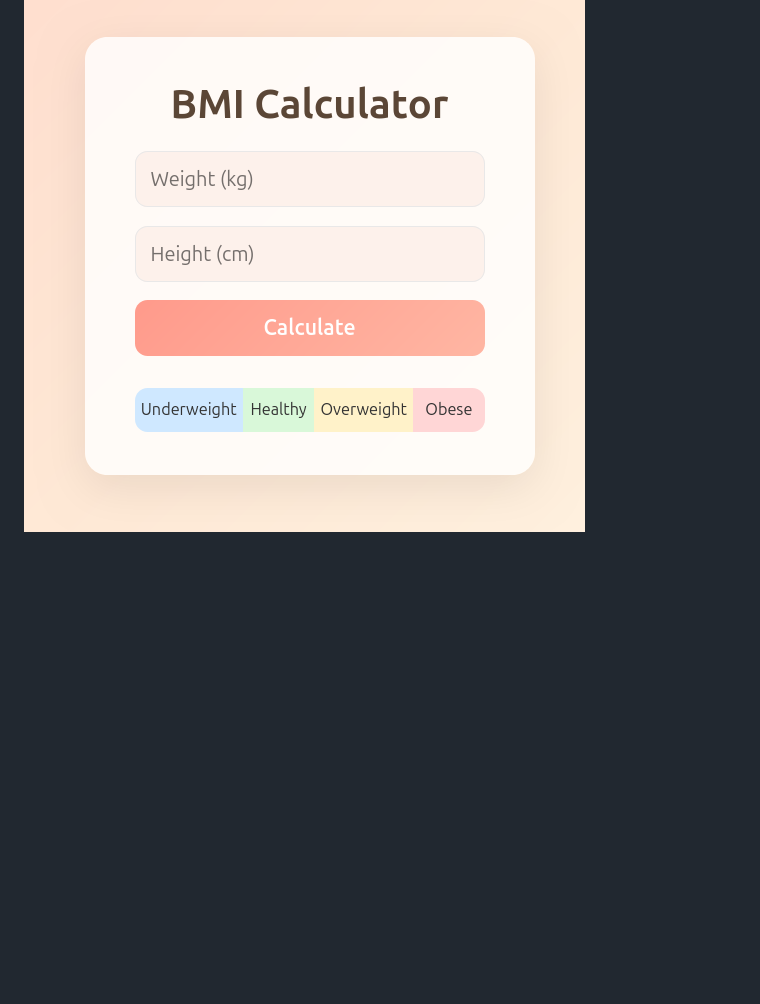
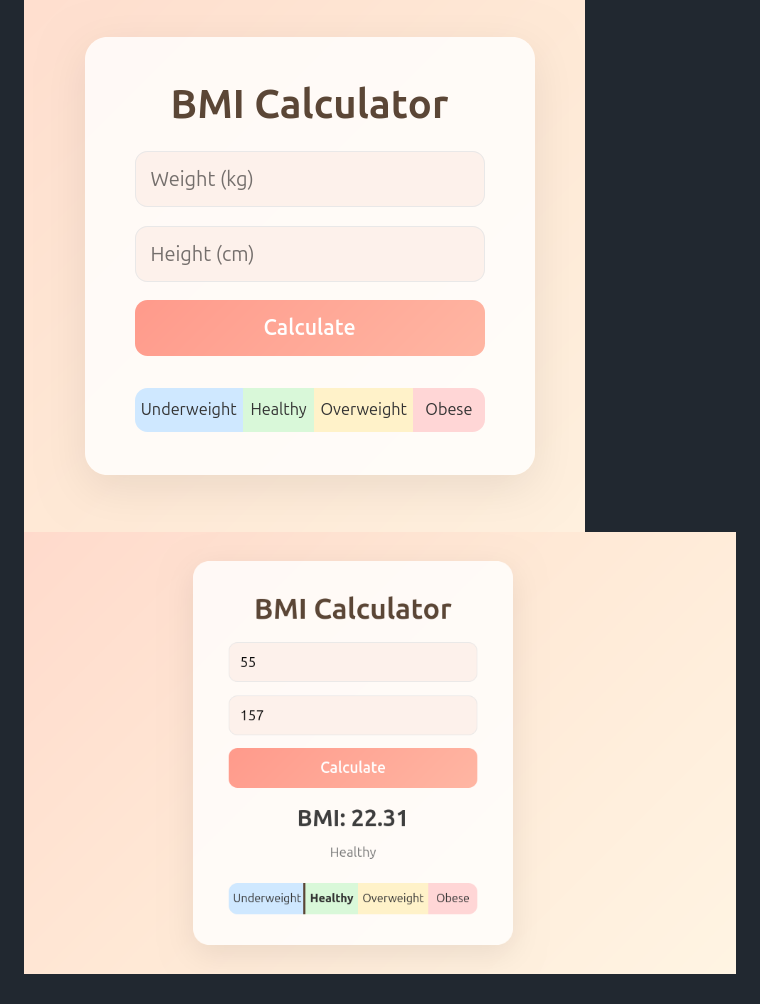
Before and after one commit to Bonica-rose/A-Simple-BMI-Calculator, a Markdown page: README.md, the part around the change. Rendered like a GitHub page; pictures changed too: start.png (added); blank space fills up the shorter version.

Commit message:
add 2nd screenshot

```diff
--- a/README.md
+++ b/README.md
@@ -30,3 +30,4 @@ A simple BMI (Body Mass Index) calculator in vanilla JS.
 ### Screenshots
 
 ![alt text](after.png)
+![alt text](start.png)
```
